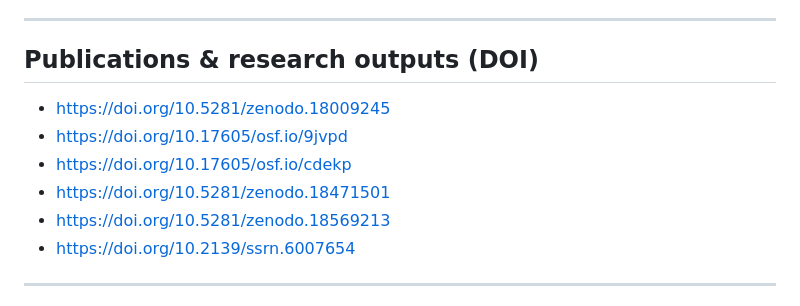
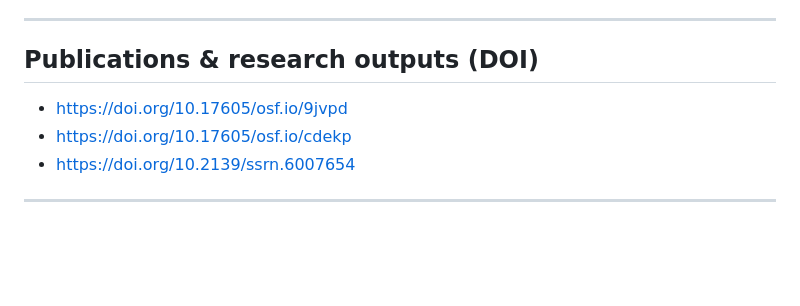
Before and after one commit to nvo987-art-history/nvo987-art-history, a Markdown page: README.md, the part around the change. Rendered like a GitHub page; blank space fills up the shorter version.

Commit message:
Update publications by removing outdated DOIs
Removed outdated DOI links from publications section.

```diff
--- a/README.md
+++ b/README.md
@@ -30,11 +30,8 @@ All identities and profiles resolve back to this domain.
 
 ## Publications & research outputs (DOI)
 
-- https://doi.org/10.5281/zenodo.18009245
 - https://doi.org/10.17605/osf.io/9jvpd
 - https://doi.org/10.17605/osf.io/cdekp
-- https://doi.org/10.5281/zenodo.18471501
-- https://doi.org/10.5281/zenodo.18569213
 - https://doi.org/10.2139/ssrn.6007654
 
 ---
```
